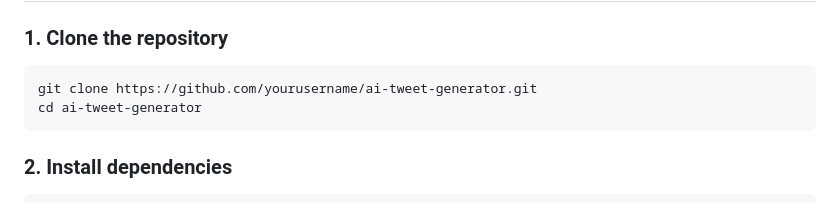
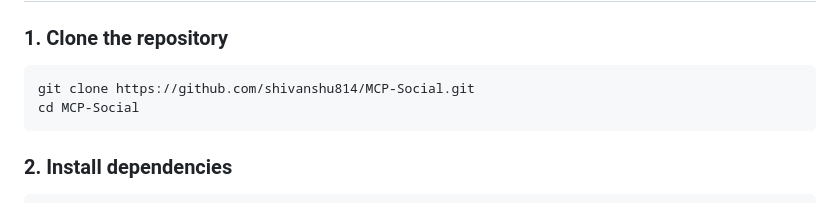
Before and after one commit to shivanshu814/MCP-Social, a Markdown page: README.md, the part around the change. GitHub-like rendering.

Commit message:
docs: Update repository URL

````diff
--- a/README.md
+++ b/README.md
@@ -32,8 +32,8 @@ An intelligent tweet generation system powered by AI and Model Context Protocol
 ### 1. Clone the repository
 
 ```bash
-git clone https://github.com/yourusername/ai-tweet-generator.git
-cd ai-tweet-generator
+git clone https://github.com/shivanshu814/MCP-Social.git
+cd MCP-Social
 ```
 
 ### 2. Install dependencies
````
